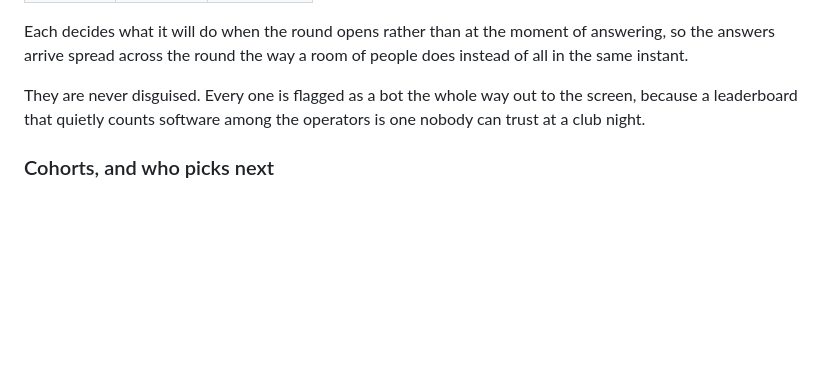
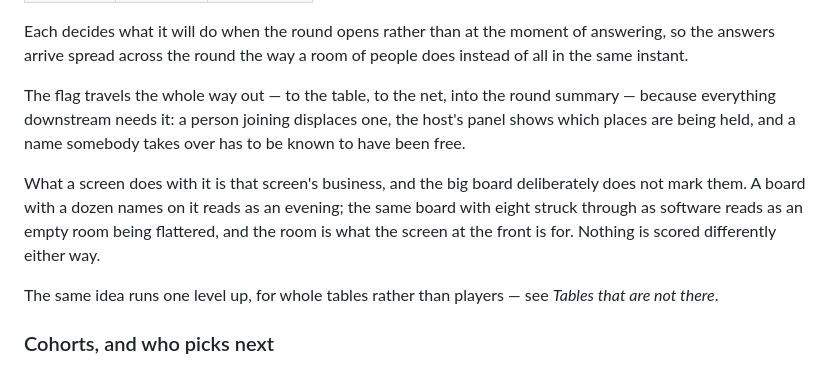
Before and after one commit to skpeterson2000/elmer, a Markdown page: README.md, the part around one of its changes. GitHub-like rendering; blank space fills up the shorter version.

```diff
--- a/README.md
+++ b/README.md
@@ -1334,9 +1336,19 @@ Each decides what it will do when the round opens rather than at the moment of
 answering, so the answers arrive spread across the round the way a room of
 people does instead of all in the same instant.
 
-They are never disguised. Every one is flagged as a bot the whole way out to
-the screen, because a leaderboard that quietly counts software among the
-operators is one nobody can trust at a club night.
+The flag travels the whole way out — to the table, to the net, into the round
+summary — because everything downstream needs it: a person joining displaces
+one, the host's panel shows which places are being held, and a name somebody
+takes over has to be known to have been free.
+
+What a screen does with it is that screen's business, and the big board
+deliberately does not mark them. A board with a dozen names on it reads as an
+evening; the same board with eight struck through as software reads as an empty
+room being flattered, and the room is what the screen at the front is for.
+Nothing is scored differently either way.
+
+The same idea runs one level up, for whole tables rather than players — see
+*Tables that are not there*.
 
 ### Cohorts, and who picks next
 
```
Also changed, not shown: other parts of README.md (+63 -1 lines).
